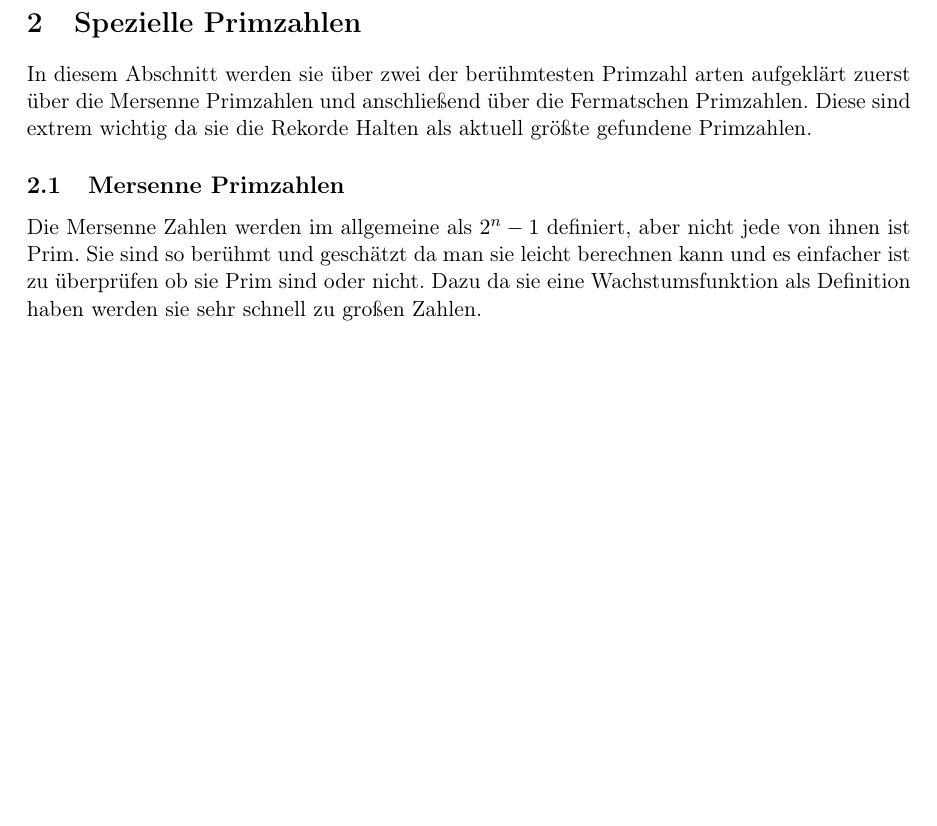
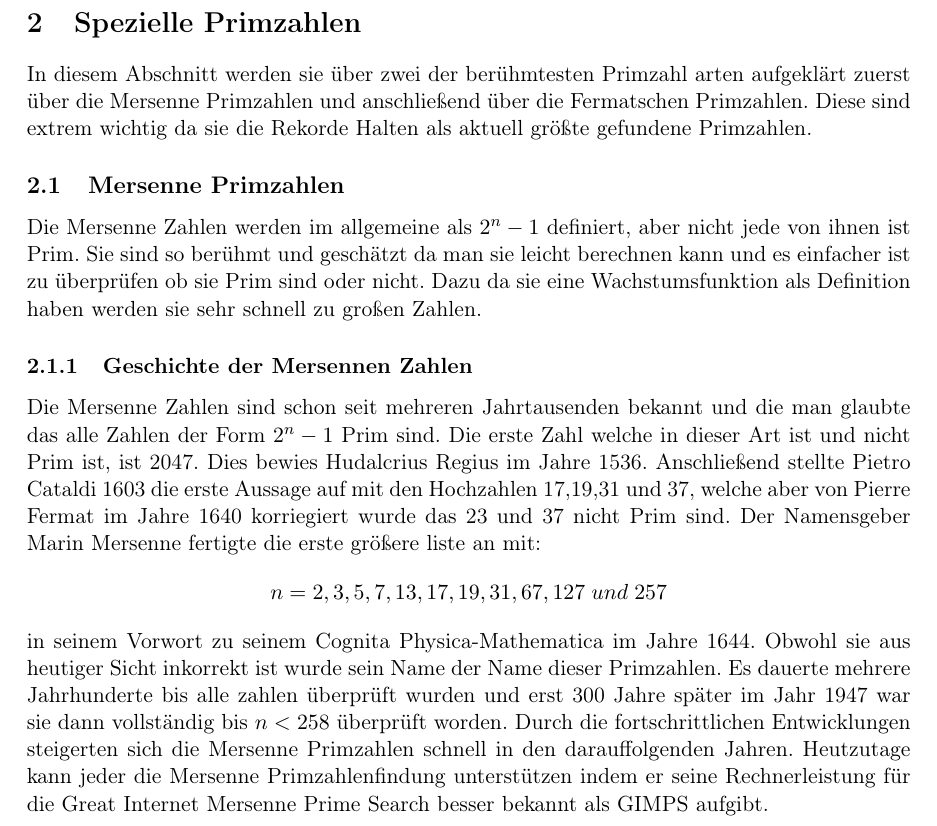
Before and after one commit to browlaw/Primzahlen, a LaTeX document (Hauptdokument.tex, which reads MersennePrimzahlen.tex): part of page 12 of 16, cut so that both start at the same text, the shorter picture padded with empty space. Compiled offline with pdfLaTeX.

Commit message:
Add files via upload

```diff
--- a/MersennePrimzahlen.tex
+++ b/MersennePrimzahlen.tex
@@ -1 +1,6 @@
 Die Mersenne Zahlen werden im allgemeine als $2^{n}-1 $ definiert, aber nicht jede von ihnen ist Prim. Sie sind so berühmt und geschätzt da man sie leicht berechnen kann und es einfacher ist zu überprüfen ob sie Prim sind oder nicht. Dazu da sie eine Wachstumsfunktion als Definition haben werden sie sehr schnell zu großen Zahlen.
+\subsubsection{Geschichte der Mersennen Zahlen}
+Die Mersenne Zahlen sind schon seit mehreren Jahrtausenden bekannt und die man glaubte das alle Zahlen der Form $2^{n}-1$ Prim sind. Die erste Zahl welche in dieser Art ist und nicht Prim ist, ist 2047. Dies bewies Hudalcrius Regius im Jahre 1536. Anschließend stellte Pietro Cataldi 1603 die erste Aussage auf mit den Hochzahlen 17,19,31 und 37, welche aber von Pierre Fermat im Jahre 1640 korriegiert wurde das 23 und 37 nicht Prim sind. Der Namensgeber Marin Mersenne fertigte die erste größere liste an mit:
+\[n=2,3,5,7,13,17,19,31,67,127\; und\; 257\]
+in seinem Vorwort zu seinem Cognita Physica-Mathematica im Jahre 1644.
+Obwohl sie aus heutiger Sicht inkorrekt ist wurde sein Name der Name dieser Primzahlen. Es dauerte mehrere Jahrhunderte bis alle zahlen überprüft wurden und erst 300 Jahre später im Jahr 1947 war sie dann vollständig bis $n<258$ überprüft worden. Durch die fortschrittlichen Entwicklungen steigerten sich die Mersenne Primzahlen schnell in den darauffolgenden Jahren. Heutzutage kann jeder die Mersenne Primzahlenfindung unterstützen indem er seine Rechnerleistung für die Great Internet Mersenne Prime Search besser bekannt als GIMPS aufgibt.
```
